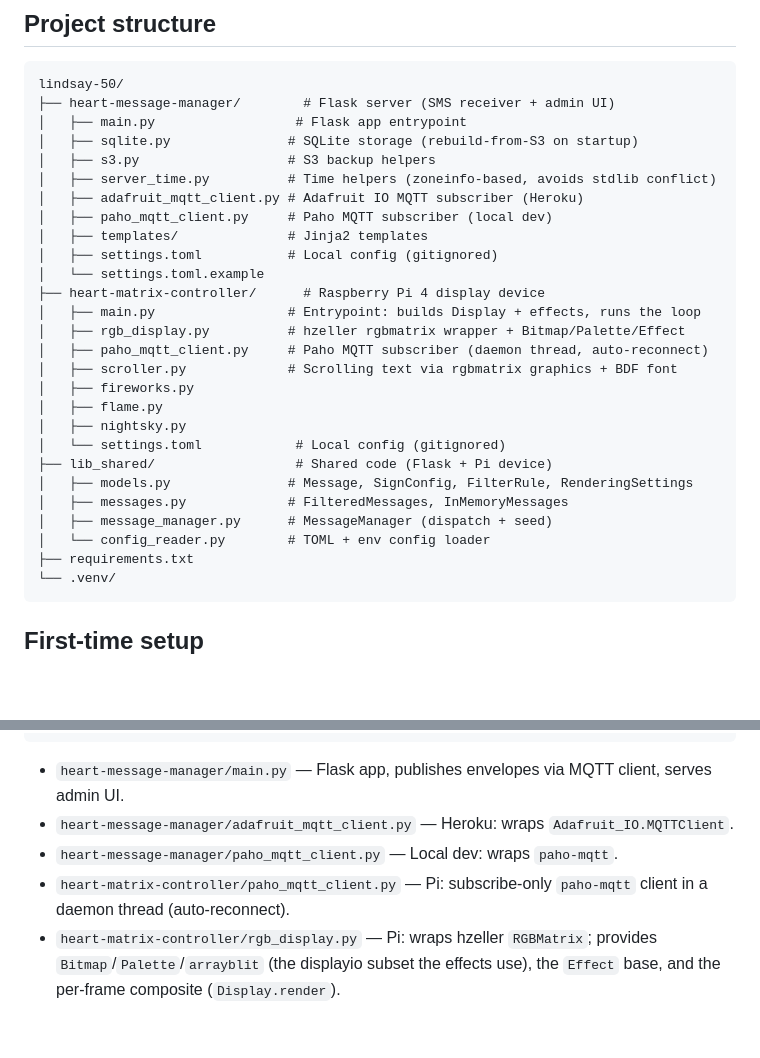
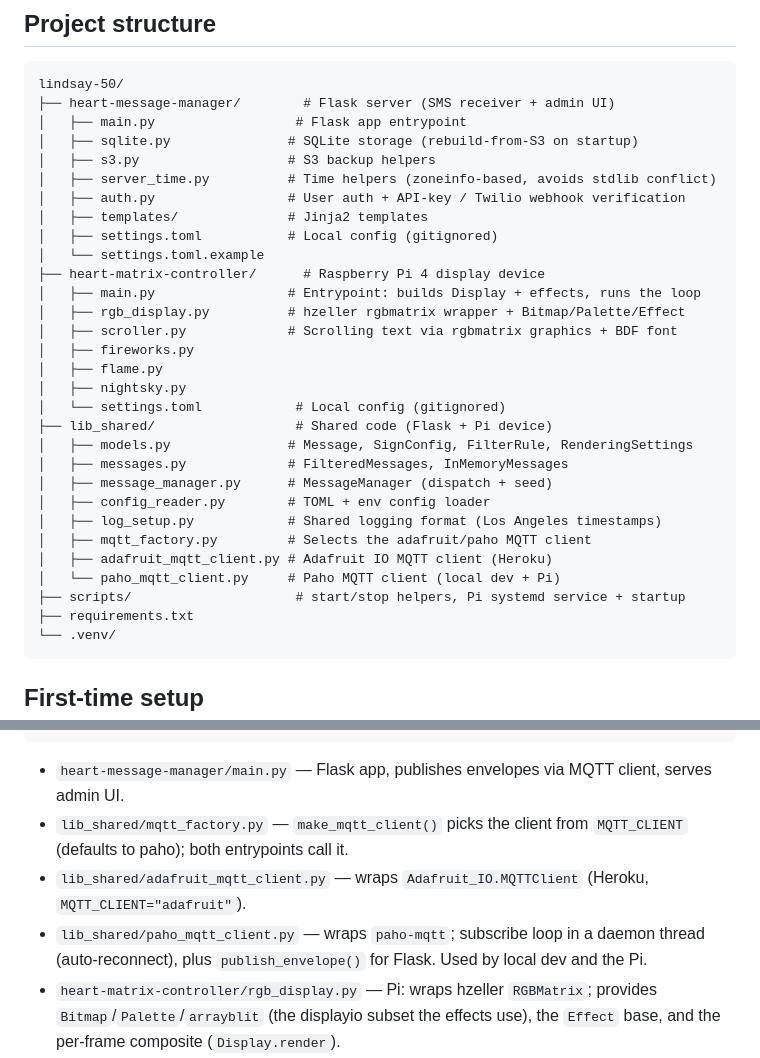
Before and after one commit to mbustosorg/lindsay-50, a Markdown page: CLAUDE.md, 2 parts joined by grey strips. GitHub-like rendering; blank space fills up the shorter version.

````diff
--- a/CLAUDE.md
+++ b/CLAUDE.md
@@ -19,15 +19,13 @@ lindsay-50/
 │   ├── sqlite.py               # SQLite storage (rebuild-from-S3 on startup)
 │   ├── s3.py                   # S3 backup helpers
 │   ├── server_time.py          # Time helpers (zoneinfo-based, avoids stdlib conflict)
-│   ├── adafruit_mqtt_client.py # Adafruit IO MQTT subscriber (Heroku)
-│   ├── paho_mqtt_client.py     # Paho MQTT subscriber (local dev)
+│   ├── auth.py                 # User auth + API-key / Twilio webhook verification
 │   ├── templates/              # Jinja2 templates
 │   ├── settings.toml           # Local config (gitignored)
 │   └── settings.toml.example
 ├── heart-matrix-controller/      # Raspberry Pi 4 display device
 │   ├── main.py                 # Entrypoint: builds Display + effects, runs the loop
 │   ├── rgb_display.py          # hzeller rgbmatrix wrapper + Bitmap/Palette/Effect
-│   ├── paho_mqtt_client.py     # Paho MQTT subscriber (daemon thread, auto-reconnect)
 │   ├── scroller.py             # Scrolling text via rgbmatrix graphics + BDF font
 │   ├── fireworks.py
 │   ├── flame.py
@@ -37,7 +35,12 @@ lindsay-50/
 │   ├── models.py               # Message, SignConfig, FilterRule, RenderingSettings
 │   ├── messages.py             # FilteredMessages, InMemoryMessages
 │   ├── message_manager.py      # MessageManager (dispatch + seed)
-│   └── config_reader.py        # TOML + env config loader
+│   ├── config_reader.py        # TOML + env config loader
+│   ├── log_setup.py            # Shared logging format (Los Angeles timestamps)
+│   ├── mqtt_factory.py         # Selects the adafruit/paho MQTT client
+│   ├── adafruit_mqtt_client.py # Adafruit IO MQTT client (Heroku)
+│   └── paho_mqtt_client.py     # Paho MQTT client (local dev + Pi)
+├── scripts/                     # start/stop helpers, Pi systemd service + startup
 ├── requirements.txt
 └── .venv/
 ```
@@ -112,9 +115,9 @@ SMS → Twilio → POST /api/messages → Flask
 ```
 
 - `heart-message-manager/main.py` — Flask app, publishes envelopes via MQTT client, serves admin UI.
-- `heart-message-manager/adafruit_mqtt_client.py` — Heroku: wraps `Adafruit_IO.MQTTClient`.
-- `heart-message-manager/paho_mqtt_client.py` — Local dev: wraps `paho-mqtt`.
-- `heart-matrix-controller/paho_mqtt_client.py` — Pi: subscribe-only `paho-mqtt` client in a daemon thread (auto-reconnect).
+- `lib_shared/mqtt_factory.py` — `make_mqtt_client()` picks the client from `MQTT_CLIENT` (defaults to paho); both entrypoints call it.
+- `lib_shared/adafruit_mqtt_client.py` — wraps `Adafruit_IO.MQTTClient` (Heroku, `MQTT_CLIENT="adafruit"`).
+- `lib_shared/paho_mqtt_client.py` — wraps `paho-mqtt`; subscribe loop in a daemon thread (auto-reconnect), plus `publish_envelope()` for Flask. Used by local dev and the Pi.
 - `heart-matrix-controller/rgb_display.py` — Pi: wraps hzeller `RGBMatrix`; provides `Bitmap`/`Palette`/`arrayblit` (the displayio subset the effects use), the `Effect` base, and the per-frame composite (`Display.render`).
 - `heart-matrix-controller/main.py` — Pi entrypoint; seeds, starts MQTT, runs `EffectCoordinator.tick()` which advances + composites each frame.
 - `lib_shared/message_manager.py` — Shared `MessageManager`; Flask seeds from REST API, the Pi seeds from Flask's REST API.
````
Also changed, not shown: README.md (+60 -41 lines).
